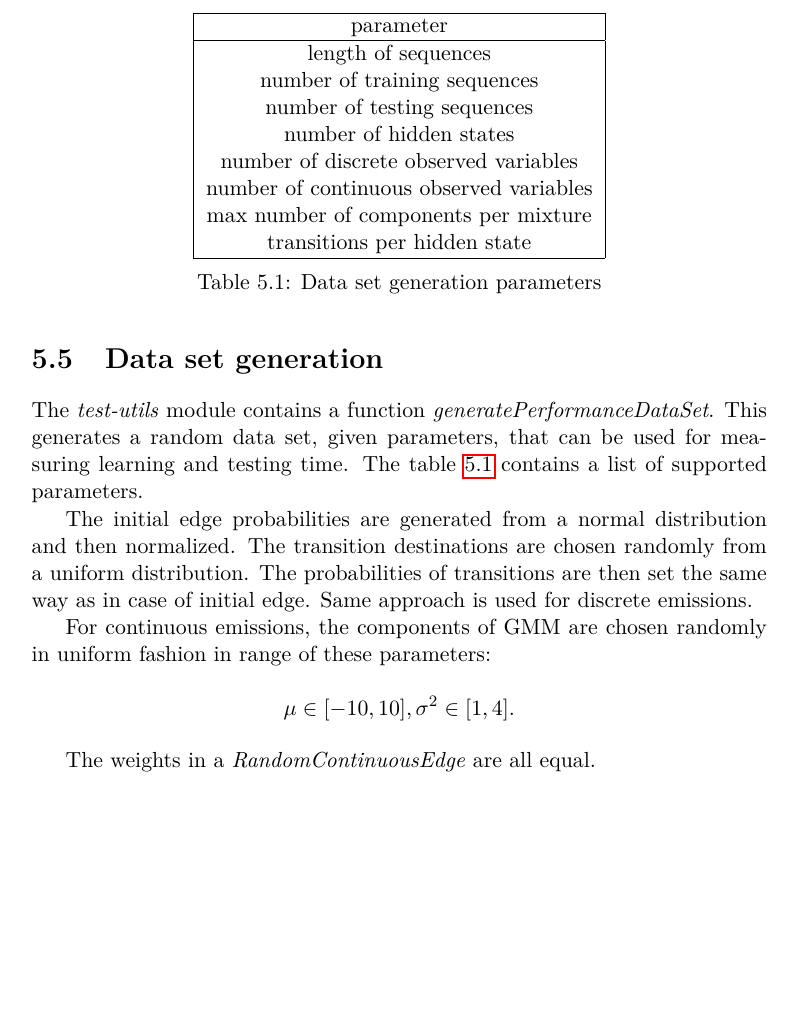
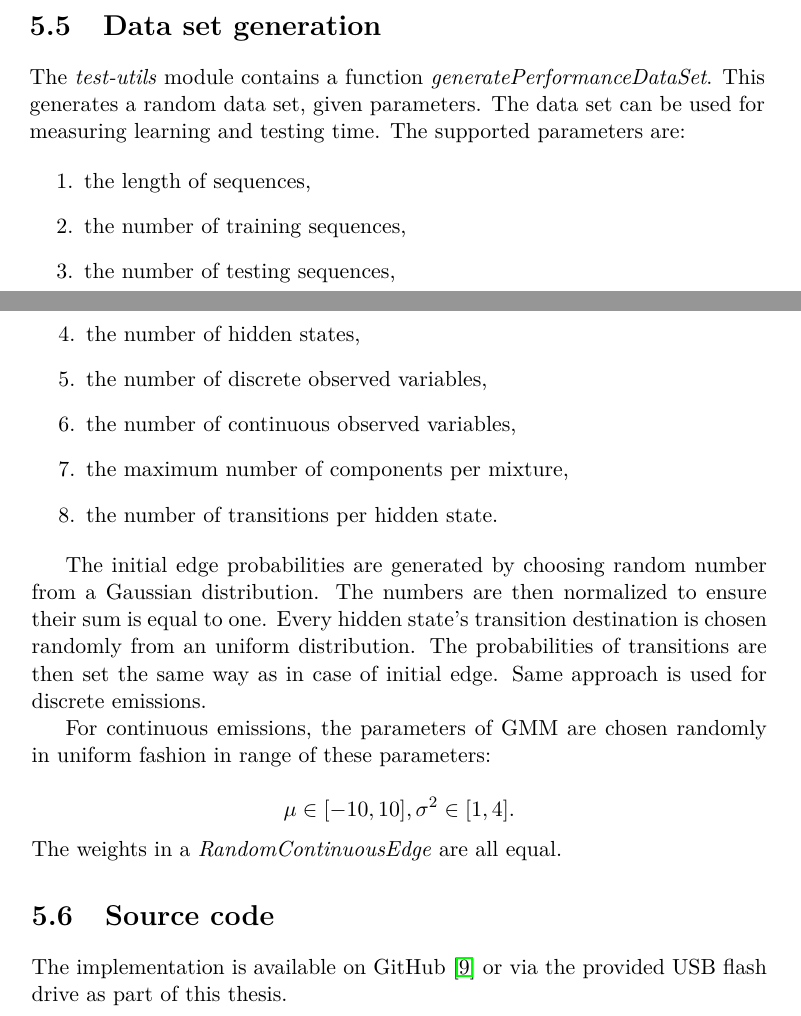
Before and after one commit to lucivpav/bachelors-thesis, a LaTeX thesis (Pavel Lučivňák BP.tex): part of page 50 of 63 before the commit and two parts of pages 49 and 50 of 63 after it, the two joined at a grey line, cut at the place of the change, the shorter picture padded with empty space. Compiled offline with pdfLaTeX.

Commit message:
fix suggested issues by review 2 (part 3)

```diff
--- a/Pavel Lučivňák BP.tex
+++ b/Pavel Lučivňák BP.tex
@@ -831,45 +851,35 @@ Since the Viterbi algorithm is computing products of probabilities, the resultin
 \begin{equation*}
 \log(abc) = \log(a)+\log(b)+\log(c).
 \end{equation*}
-
 Now instead of multiplying tiny numbers together, one can use addition.
 
 \section{Data set generation}
 
-The \textit{test-utils} module contains a function \textit{generatePerformanceDataSet}. This generates a random data set, given parameters, that can be used for measuring learning and testing time. The table \ref{tab:generation-parameters} contains a list of supported parameters.
+The \textit{test-utils} module contains a function \textit{generatePerformanceDataSet}. This generates a random data set, given parameters. The data set can be used for measuring learning and testing time. The supported parameters are:
 
-\begin{table}
-\centering
-\begin{tabular}{|c|}
-	\hline
-	parameter \\
-	\hline
-	length of sequences \\
-	number of training sequences \\
-	number of testing sequences \\
-	number of hidden states \\
-	number of discrete observed variables \\
-	number of continuous observed variables \\
-	max number of components per mixture \\
-	transitions per hidden state \\
-	\hline
-\end{tabular}
-\caption{Data set generation parameters}
-\label{tab:generation-parameters}
-\end{table}
+\begin{enumerate}
+	\item the length of sequences,
+	\item the number of training sequences,
+	\item the number of testing sequences,
+	\item the number of hidden states,
+	\item the number of discrete observed variables,
+	\item the number of continuous observed variables,
+	\item the maximum number of components per mixture,
+	\item the number of transitions per hidden state.
+\end{enumerate}
 
-The initial edge probabilities are generated from a normal distribution and then normalized. The transition destinations are chosen randomly from a uniform distribution. The probabilities of transitions are then set the same way as in case of initial edge. Same approach is used for discrete emissions.
+The initial edge probabilities are generated by choosing random number from a Gaussian distribution. The numbers are then normalized to ensure their sum is equal to one. Every hidden state's transition destination is chosen randomly from an uniform distribution. The probabilities of transitions are then set the same way as in case of initial edge. Same approach is used for discrete emissions.
 
-For continuous emissions, the components of GMM are chosen randomly in uniform fashion in range of these parameters:
+For continuous emissions, the parameters of GMM are chosen randomly in uniform fashion in range of these parameters:
 
 \begin{equation*}
 \mu \in [-10,10],
 \sigma^2 \in [1,4].
 \end{equation*}
+The weights in a \textit{RandomContinuousEdge} are all equal.
 
-\medskip
-
-The weights in a \textit{RandomContinuousEdge} are all equal.
+\section{Source code}
+The implementation is available on GitHub \cite{dnbc-scala} or via the provided USB flash drive as part of this thesis.
 
 \chapter{Experiments}
 
```
Also changed, not shown: bibliography.bib (+8 -0 lines), Pavel Lučivňák BP.pdf, Pavel Lučivňák BP.tex (54 more changed lines). Lines whose indentation alone changed are shown as unchanged.
